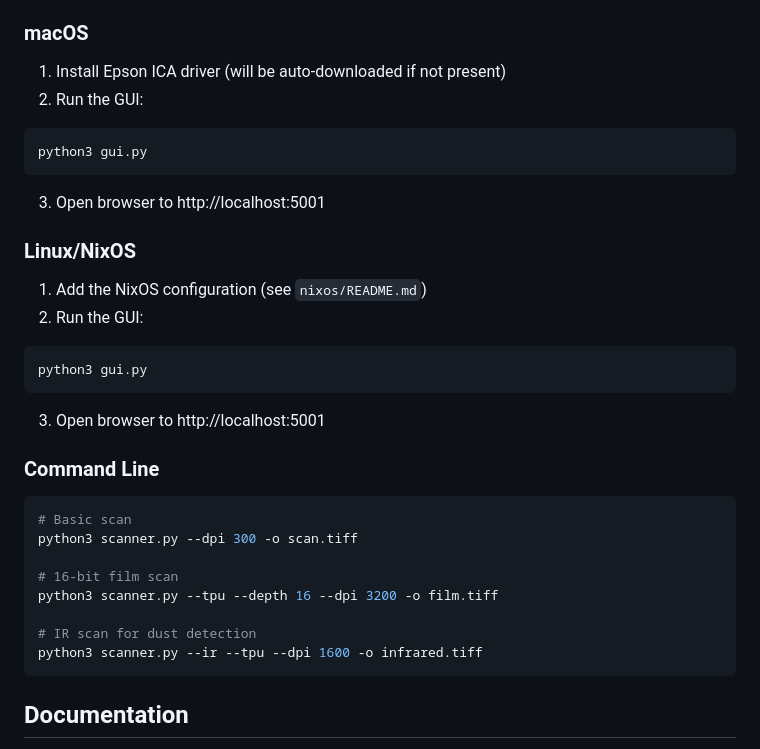
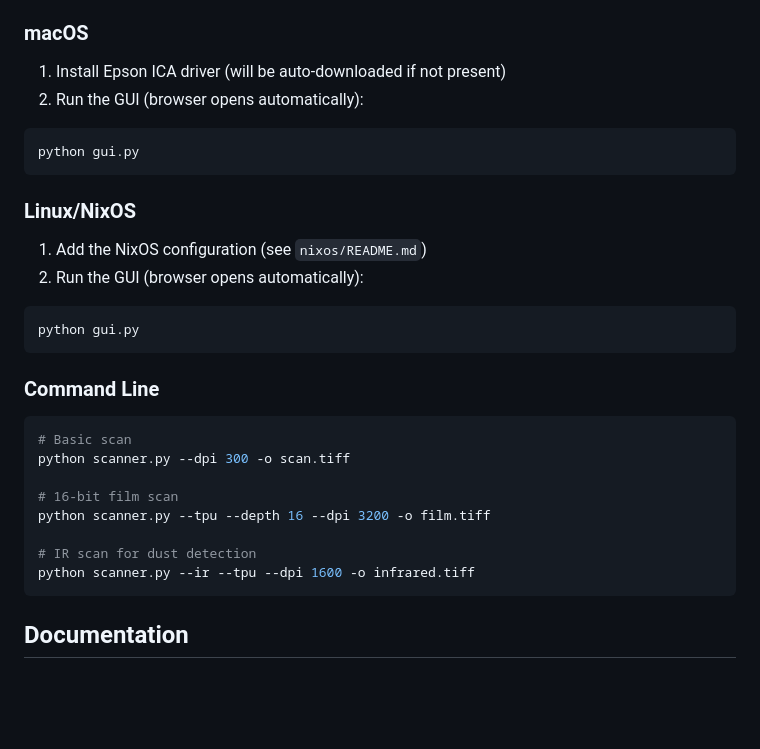
Before and after one commit to asingleoat/V600, a Markdown page: README.md, the part around the change. Drawn GitHub-style; blank space fills up the shorter version.

Commit message:
more deslopify - bad claude

````diff
--- a/README.md
+++ b/README.md
@@ -17,32 +17,30 @@ Complete driver and GUI for the Epson Perfection V600 Photo scanner with full 16
 ### macOS
 
 1. Install Epson ICA driver (will be auto-downloaded if not present)
-2. Run the GUI:
+2. Run the GUI (browser opens automatically):
 ```bash
-python3 gui.py
+python gui.py
 ```
-3. Open browser to http://localhost:5001
 
 ### Linux/NixOS
 
 1. Add the NixOS configuration (see `nixos/README.md`)
-2. Run the GUI:
+2. Run the GUI (browser opens automatically):
 ```bash
-python3 gui.py
+python gui.py
 ```
-3. Open browser to http://localhost:5001
 
 ### Command Line
 
 ```bash
 # Basic scan
-python3 scanner.py --dpi 300 -o scan.tiff
+python scanner.py --dpi 300 -o scan.tiff
 
 # 16-bit film scan
-python3 scanner.py --tpu --depth 16 --dpi 3200 -o film.tiff
+python scanner.py --tpu --depth 16 --dpi 3200 -o film.tiff
 
 # IR scan for dust detection
-python3 scanner.py --ir --tpu --dpi 1600 -o infrared.tiff
+python scanner.py --ir --tpu --dpi 1600 -o infrared.tiff
 ```
 
 ## Documentation
````
